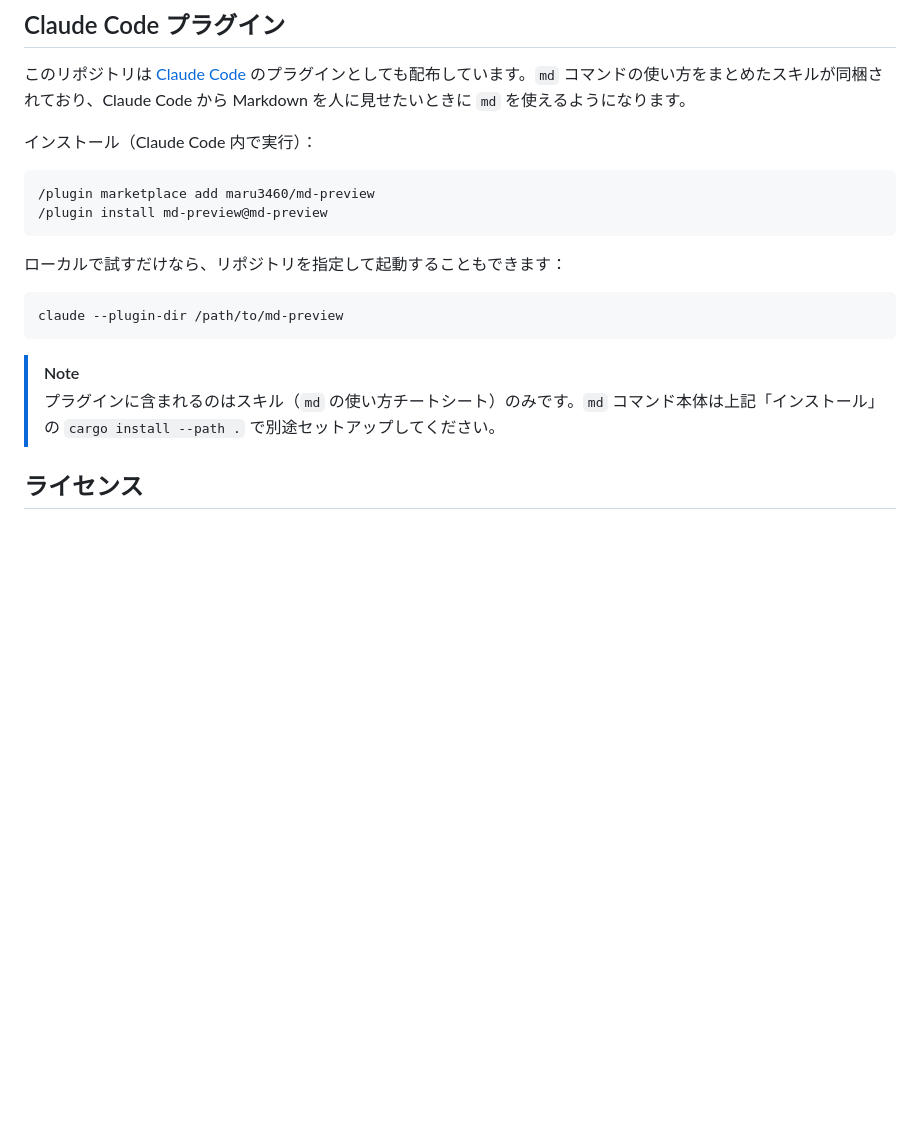
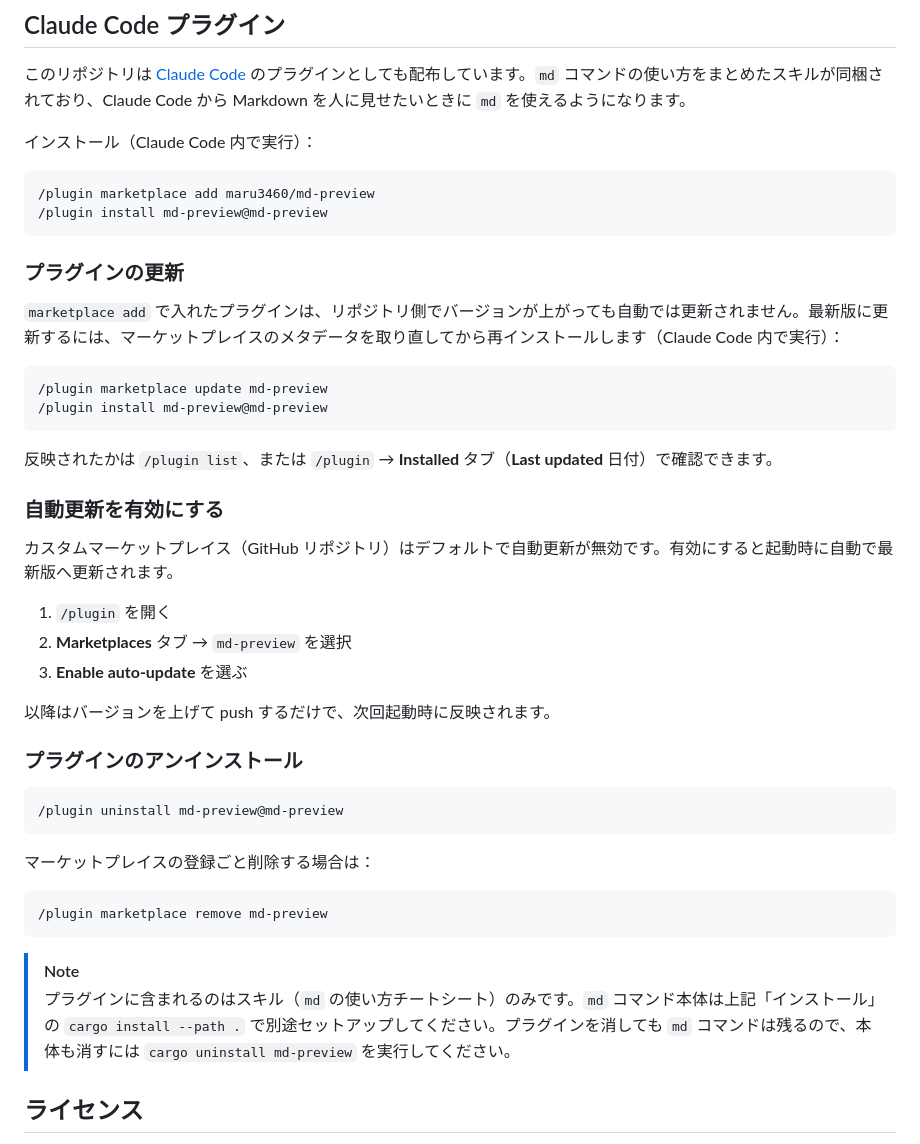
Before and after one commit to maru3460/md-preview, a Markdown page: README.md, the part around the change. Drawn GitHub-style; blank space fills up the shorter version.

Commit message:
docs(readme): プラグインの更新・自動更新・アンインストール手順を追記し、ローカル起動の項目を削除
Co-Authored-By: Claude Opus 4.8 (1M context) <noreply@anthropic.com>

````diff
--- a/README.md
+++ b/README.md
@@ -145,14 +145,41 @@
 /plugin install md-preview@md-preview
 ```
 
-ローカルで試すだけなら、リポジトリを指定して起動することもできます：
+### プラグインの更新
 
-```sh
-claude --plugin-dir /path/to/md-preview
+`marketplace add` で入れたプラグインは、リポジトリ側でバージョンが上がっても自動では更新されません。最新版に更新するには、マーケットプレイスのメタデータを取り直してから再インストールします（Claude Code 内で実行）：
+
+```
+/plugin marketplace update md-preview
+/plugin install md-preview@md-preview
+```
+
+反映されたかは `/plugin list`、または `/plugin` → **Installed** タブ（**Last updated** 日付）で確認できます。
+
+### 自動更新を有効にする
+
+カスタムマーケットプレイス（GitHub リポジトリ）はデフォルトで自動更新が無効です。有効にすると起動時に自動で最新版へ更新されます。
+
+1. `/plugin` を開く
+2. **Marketplaces** タブ → `md-preview` を選択
+3. **Enable auto-update** を選ぶ
+
+以降はバージョンを上げて push するだけで、次回起動時に反映されます。
+
+### プラグインのアンインストール
+
+```
+/plugin uninstall md-preview@md-preview
+```
+
+マーケットプレイスの登録ごと削除する場合は：
+
+```
+/plugin marketplace remove md-preview
 ```
 
 > [!NOTE]
-> プラグインに含まれるのはスキル（`md` の使い方チートシート）のみです。`md` コマンド本体は上記「インストール」の `cargo install --path .` で別途セットアップしてください。
+> プラグインに含まれるのはスキル（`md` の使い方チートシート）のみです。`md` コマンド本体は上記「インストール」の `cargo install --path .` で別途セットアップしてください。プラグインを消しても `md` コマンドは残るので、本体も消すには `cargo uninstall md-preview` を実行してください。
 
 ## ライセンス
 
````
